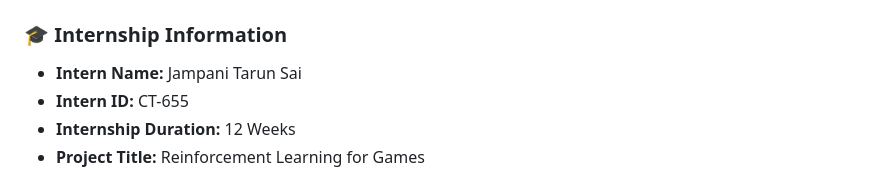
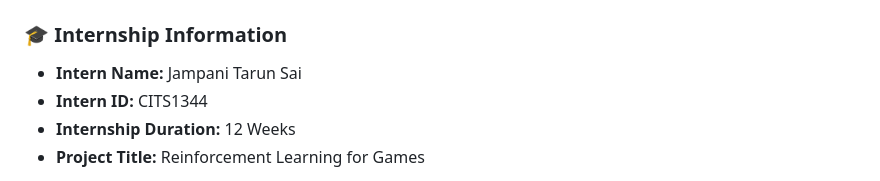
Before and after one commit to tarun1790/Reinforcement-learning-for-games, a Markdown page: README.md, the part around the change. Drawn GitHub-style.

Commit message:
docs: Update Intern ID to CITS1344 in README.md

```diff
--- a/README.md
+++ b/README.md
@@ -2,7 +2,7 @@
 
 ### 🎓 Internship Information
 - **Intern Name:** Jampani Tarun Sai
-- **Intern ID:** CT-655
+- **Intern ID:** CITS1344
 - **Internship Duration:** 12 Weeks
 - **Project Title:** Reinforcement Learning for Games
 
```
